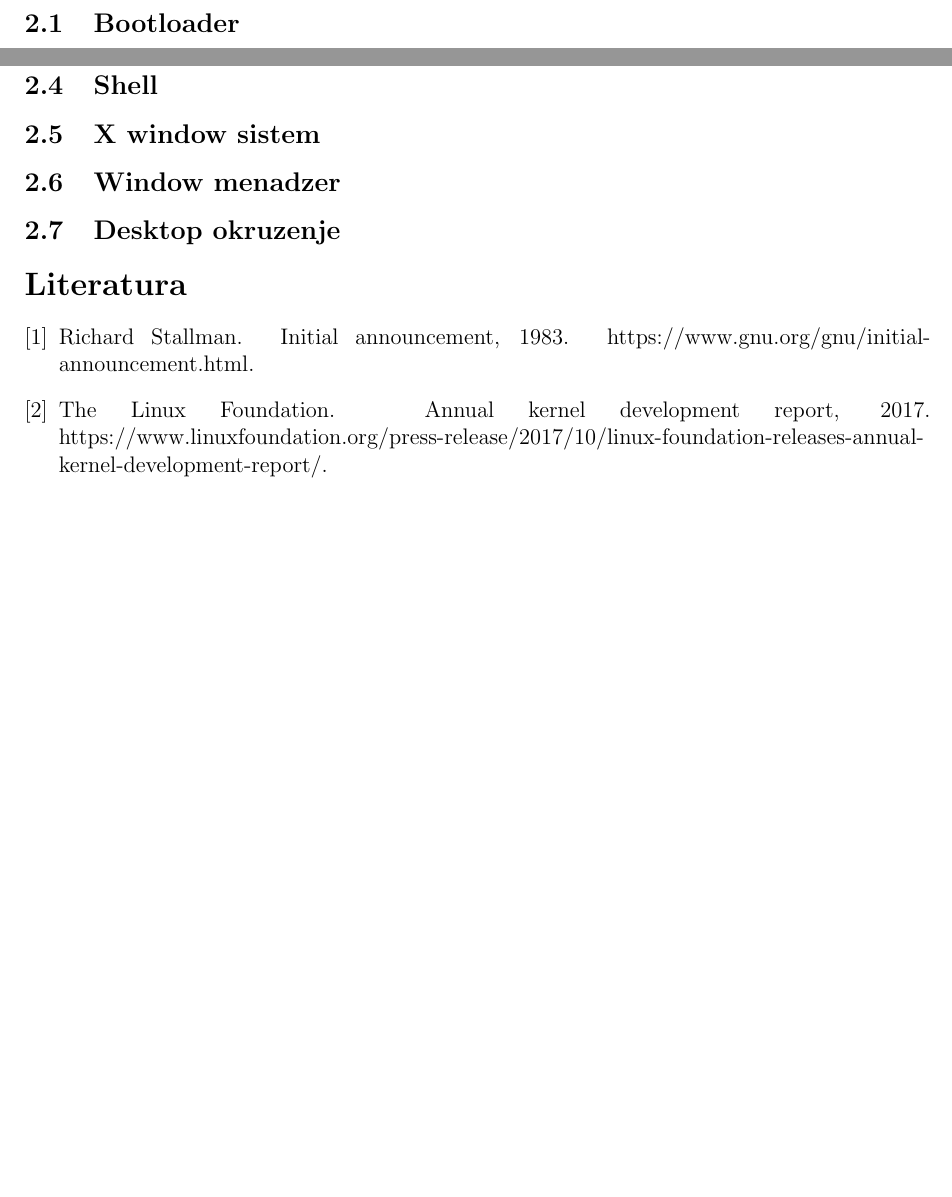
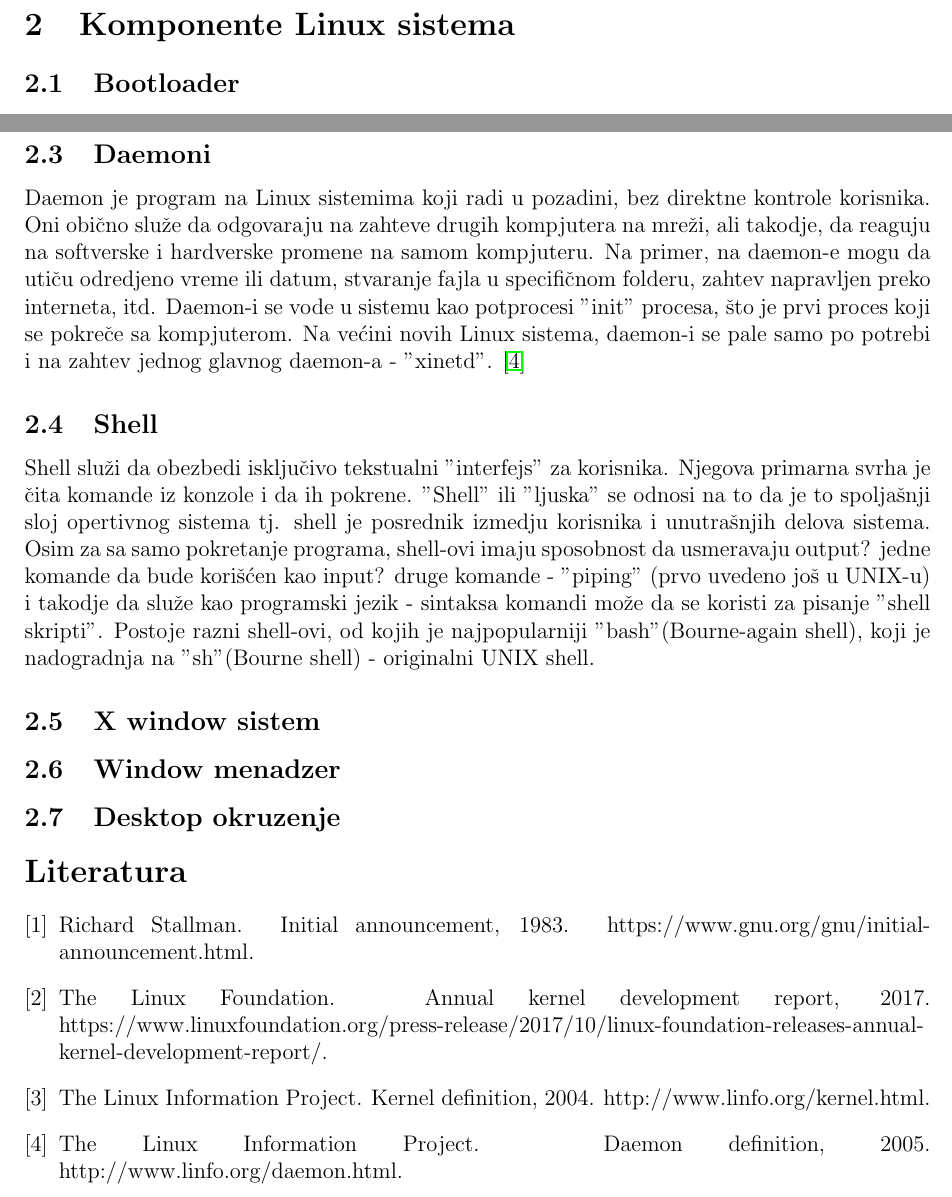
Before and after one commit to vojislav/maturski, a LaTeX document (tex/main.tex, which reads tex/bib.bib, tex/komponente.tex): two parts of pages 4 and 5 of 5, joined at a grey line, cut at the place of the change, the shorter picture padded with empty space. The pictures show the PDF file tex/main.pdf that the author committed with the source.

Commit message:
Daemoni i deo Shell

```diff
--- a/tex/bib.bib
+++ b/tex/bib.bib
@@ -12,3 +12,24 @@
     note       = "https://www.linuxfoundation.org/press-release/2017/10/linux-foundation-releases-annual-kernel-development-report/",
     year	  = "2017"
 }
+
+@Misc{kernel,
+	author    = "The Linux Information Project",
+    title     = "Kernel Definition",
+    note       = "http://www.linfo.org/kernel.html",
+    year	  = "2004"
+}
+
+@Misc{daemon,
+	author    = "The Linux Information Project",
+    title     = "Daemon Definition",
+    note       = "http://www.linfo.org/daemon.html",
+    year	  = "2005"
+}
+
+@Misc{shell,
+	author    = "The Linux Information Project",
+    title     = "Shell Definition",
+    note       = "http://www.linfo.org/shell.html",
+    year	  = "2004"
+}
--- a/tex/komponente.tex
+++ b/tex/komponente.tex
@@ -25,7 +25,11 @@ Eksperimentiše se sa exokernel-ima. Glavna razlika izmedju njih i ostalih vrsta
 \cite{kernel}
 
 \subsection{Daemoni}
+Daemon je program na Linux sistemima koji radi u pozadini, bez direktne kontrole korisnika. Oni obično služe da odgovaraju na zahteve drugih kompjutera na mreži, ali takodje, da reaguju na softverske i hardverske promene na samom kompjuteru. Na primer, na daemon-e mogu da utiču odredjeno vreme ili datum, stvaranje fajla u specifičnom folderu, zahtev napravljen preko interneta, itd.
+Daemon-i se vode u sistemu kao potprocesi "init" procesa, što je prvi proces koji se pokreče sa kompjuterom. Na većini novih Linux sistema, daemon-i se pale samo po potrebi i na zahtev jednog glavnog daemon-a - "xinetd". \cite{daemon}
+
 \subsection{Shell}
+Shell služi da obezbedi isključivo tekstualni "interfejs" za korisnika. Njegova primarna svrha je čita komande iz konzole i da ih pokrene. "Shell" ili "ljuska" se odnosi na to da je to spoljašnji sloj opertivnog sistema tj. shell je posrednik izmedju korisnika i unutrašnjih delova sistema. Osim za sa samo pokretanje programa, shell-ovi imaju sposobnost da usmeravaju output? jedne komande da bude korišćen kao input? druge komande - "piping" (prvo uvedeno još u UNIX-u) i takodje da služe kao programski jezik - sintaksa komandi može da se koristi za pisanje "shell skripti". Postoje razni shell-ovi, od kojih je najpopularniji "bash"(Bourne-again shell),  koji je nadogradnja na "sh"(Bourne shell) - originalni UNIX shell.
 \subsection{X window sistem}
 \subsection{Window menadzer}
 \subsection{Desktop okruzenje}
```
Also changed, not shown: tex/main.pdf.
